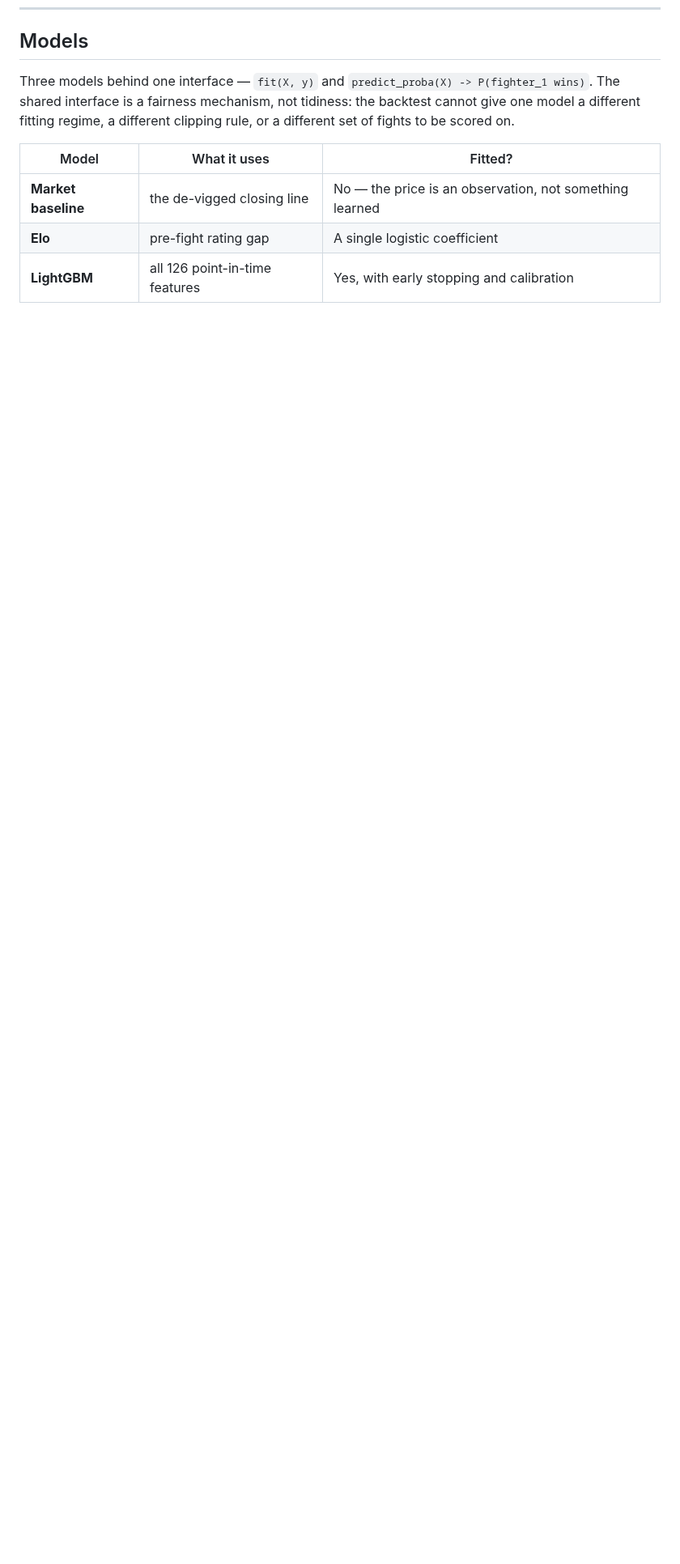
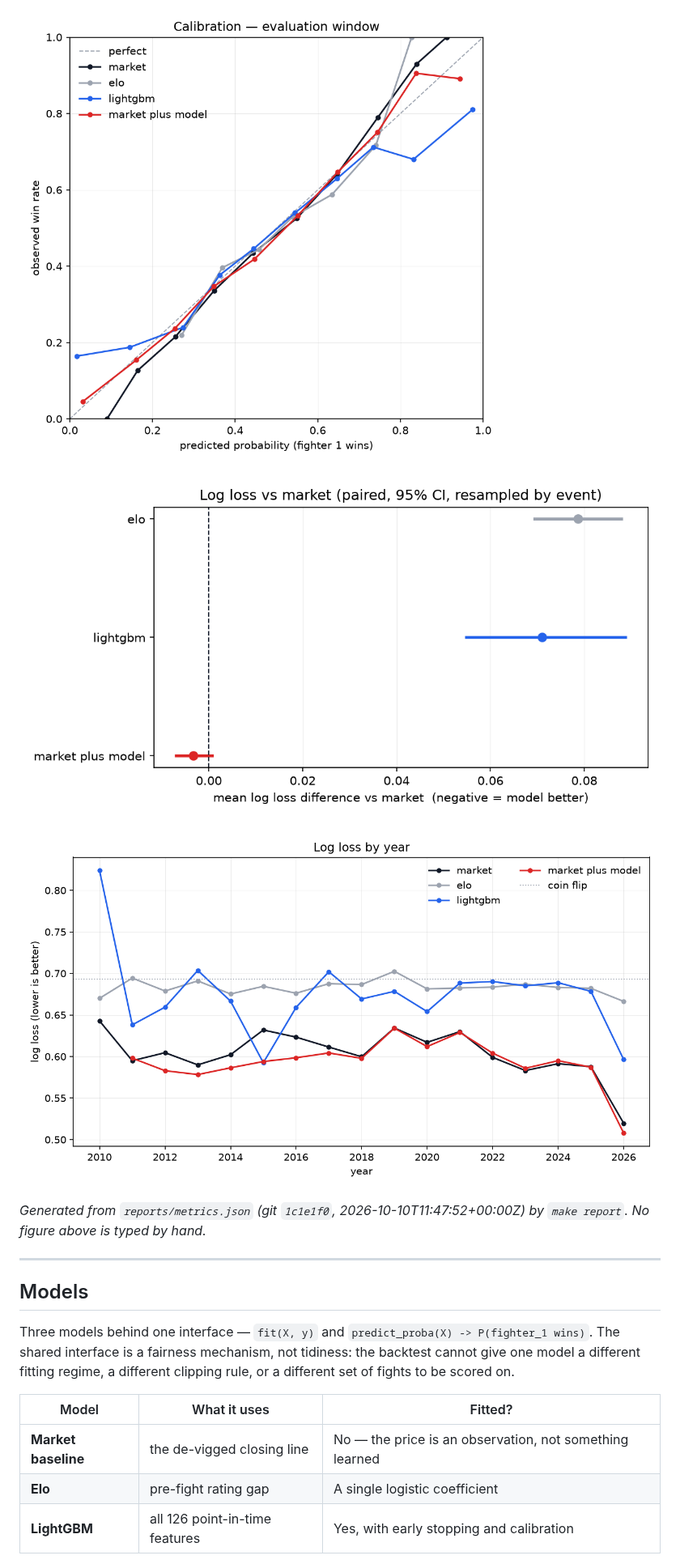
Before and after one commit to AnthonyOlakangil/fightline-ml, a Markdown page: README.md, the part around one of its changes. Shown at 81% size. Rendered like a GitHub page; pictures changed too: reports/calibration.png (added), reports/log_loss_by_year.png (added), reports/paired_vs_market.png (added); blank space fills up the shorter version.

```diff
--- a/README.md
+++ b/README.md
@@ -266,3 +325,15 @@ permitted to report an eval-window number.
+![Calibration, evaluation window](reports/calibration.png)
+
+![Log loss vs market, paired with 95% CI](reports/paired_vs_market.png)
+
+![Log loss by year](reports/log_loss_by_year.png)
+
+*Generated from `reports/metrics.json` (git `1c1e1f0`, 2026-10-10T11:47:52+00:00Z) by `make report`. No figure above is typed by hand.*
+
+<!-- RESULTS:END -->
+
+---
+
 ## Models
 
 Three models behind one interface — `fit(X, y)` and `predict_proba(X) -> P(fighter_1
```
Also changed, not shown: other parts of README.md (+96 -5 lines), reports/calibration_dev.png (added), 4 other files.
